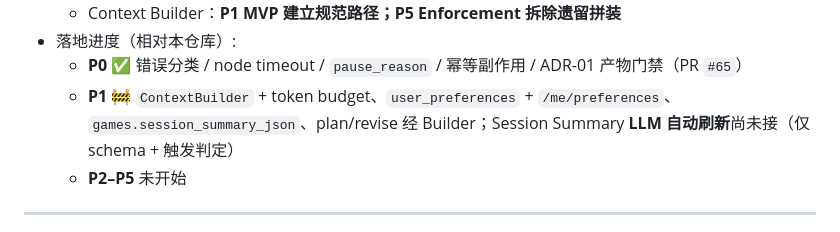
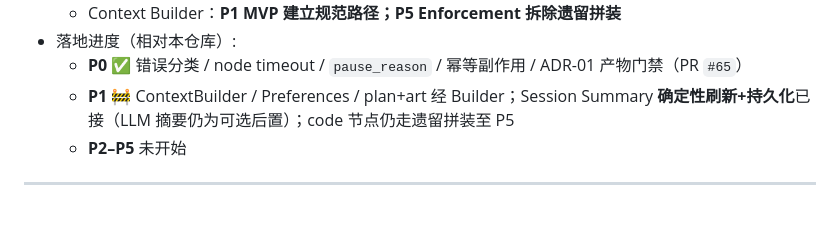
Before and after one commit to ByteTitan-star/GameForge-Copilot, a Markdown page: docs/2026-08-15-forge-runtime-evolution-plan.md, the part around the change. Rendered like a GitHub page.

Commit message:
docs: note session summary refresh and art ContextBuilder progress
Update the runtime evolution plan status for the completed P1 summary persistence work.

```diff
--- a/docs/2026-08-15-forge-runtime-evolution-plan.md
+++ b/docs/2026-08-15-forge-runtime-evolution-plan.md
@@ -19,7 +19,7 @@
   * Context Builder：**P1 MVP 建立规范路径；P5 Enforcement 拆除遗留拼装**
 * 落地进度（相对本仓库）:
   * **P0** ✅ 错误分类 / node timeout / `pause_reason` / 幂等副作用 / ADR-01 产物门禁（PR `#65`）
-  * **P1** 🚧 `ContextBuilder` + token budget、`user_preferences` + `/me/preferences`、`games.session_summary_json`、plan/revise 经 Builder；Session Summary **LLM 自动刷新**尚未接（仅 schema + 触发判定）
+  * **P1** 🚧 ContextBuilder / Preferences / plan+art 经 Builder；Session Summary **确定性刷新+持久化**已接（LLM 摘要仍为可选后置）；code 节点仍走遗留拼装至 P5
   * **P2–P5** 未开始
 
 ---
```
